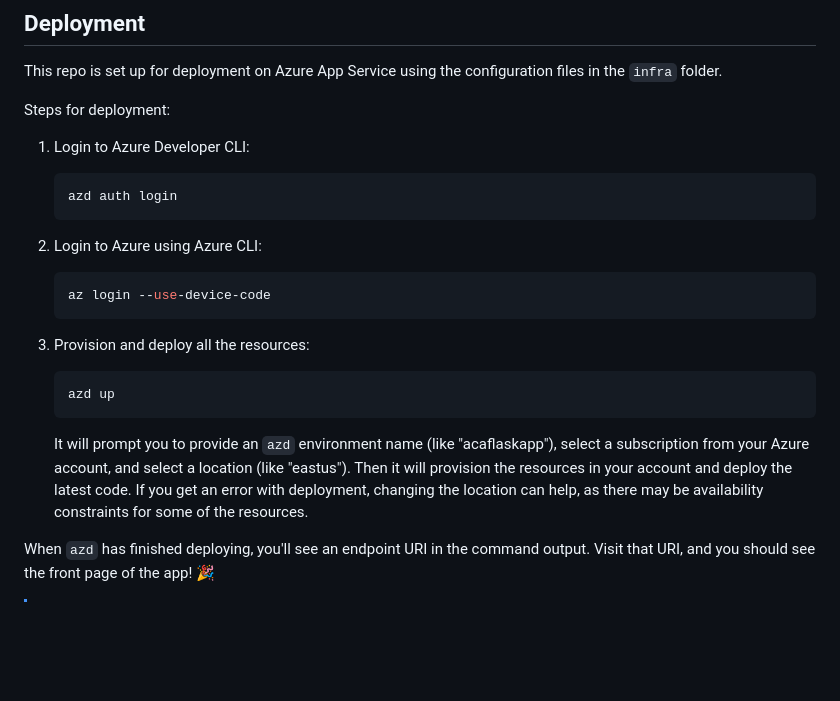
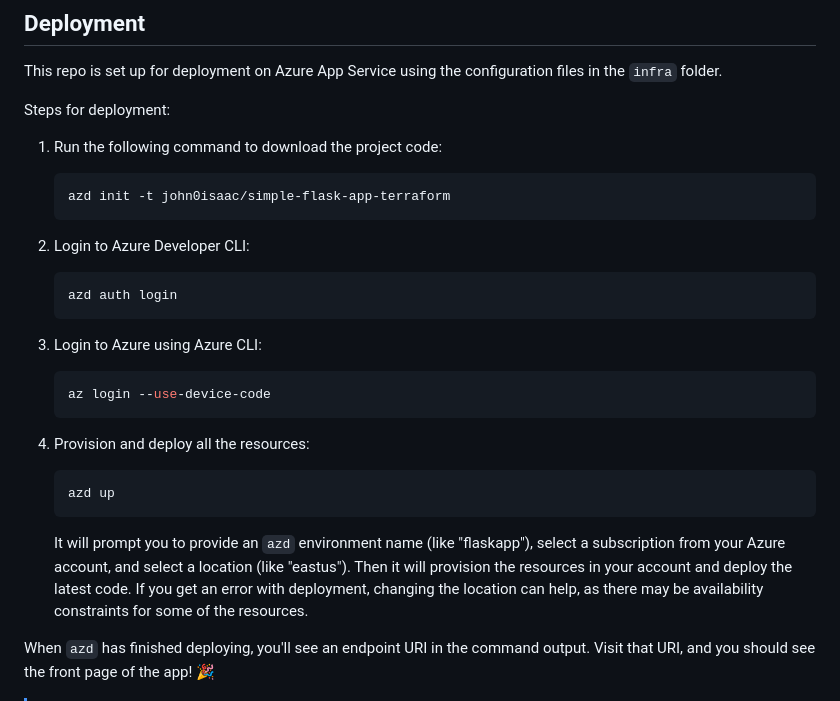
Before and after one commit to john0isaac/test-template-repo, a Markdown page: README.md, the part around the change. Drawn GitHub-style; blank space fills up the shorter version.

````diff
--- a/README.md
+++ b/README.md
@@ -63,6 +63,12 @@ This repo is set up for deployment on Azure App Service using the configuration
 
 Steps for deployment:
 
+1. Run the following command to download the project code:
+
+    ```shell
+    azd init -t john0isaac/simple-flask-app-terraform
+    ```
+
 1. Login to Azure Developer CLI:
 
     ```shell
@@ -81,7 +87,7 @@ Steps for deployment:
     azd up
     ```
 
-    It will prompt you to provide an `azd` environment name (like "acaflaskapp"), select a subscription from your Azure account, and select a location (like "eastus"). Then it will provision the resources in your account and deploy the latest code. If you get an error with deployment, changing the location can help, as there may be availability constraints for some of the resources.
+    It will prompt you to provide an `azd` environment name (like "flaskapp"), select a subscription from your Azure account, and select a location (like "eastus"). Then it will provision the resources in your account and deploy the latest code. If you get an error with deployment, changing the location can help, as there may be availability constraints for some of the resources.
 
 When `azd` has finished deploying, you'll see an endpoint URI in the command output. Visit that URI, and you should see the front page of the app! 🎉
 
````
